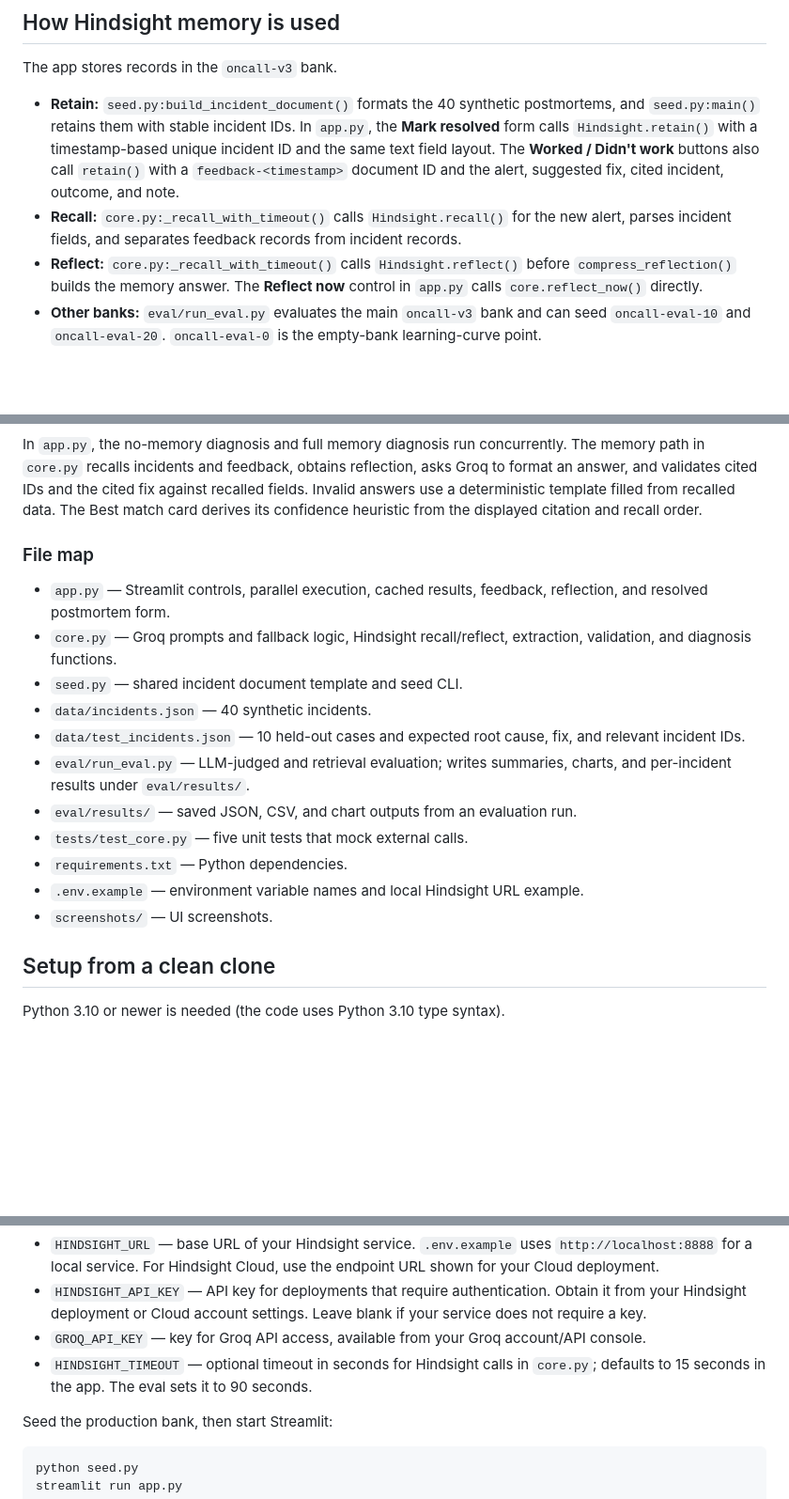
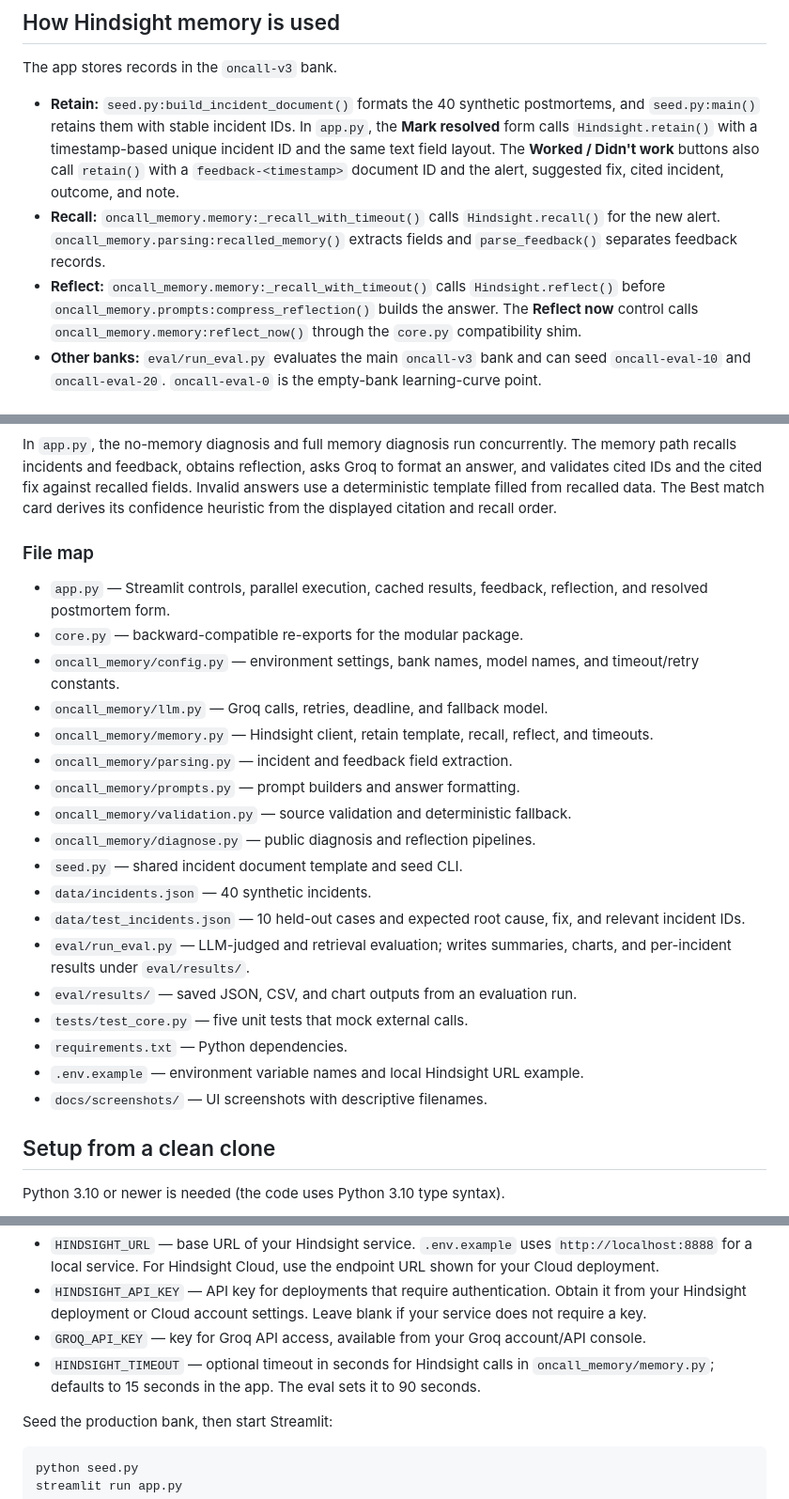
Before and after one commit to aryantyagi2211/oncall-memory, a Markdown page: README.md, 3 parts joined by grey strips. Shown at 94% size. GitHub-like rendering; blank space fills up the shorter version.

````diff
--- a/README.md
+++ b/README.md
@@ -42,8 +42,8 @@ For each alert:
 The app stores records in the `oncall-v3` bank.
 
 - **Retain:** `seed.py:build_incident_document()` formats the 40 synthetic postmortems, and `seed.py:main()` retains them with stable incident IDs. In `app.py`, the **Mark resolved** form calls `Hindsight.retain()` with a timestamp-based unique incident ID and the same text field layout. The **Worked / Didn't work** buttons also call `retain()` with a `feedback-<timestamp>` document ID and the alert, suggested fix, cited incident, outcome, and note.
-- **Recall:** `core.py:_recall_with_timeout()` calls `Hindsight.recall()` for the new alert, parses incident fields, and separates feedback records from incident records.
-- **Reflect:** `core.py:_recall_with_timeout()` calls `Hindsight.reflect()` before `compress_reflection()` builds the memory answer. The **Reflect now** control in `app.py` calls `core.reflect_now()` directly.
+- **Recall:** `oncall_memory.memory:_recall_with_timeout()` calls `Hindsight.recall()` for the new alert. `oncall_memory.parsing:recalled_memory()` extracts fields and `parse_feedback()` separates feedback records.
+- **Reflect:** `oncall_memory.memory:_recall_with_timeout()` calls `Hindsight.reflect()` before `oncall_memory.prompts:compress_reflection()` builds the answer. The **Reflect now** control calls `oncall_memory.memory:reflect_now()` through the `core.py` compatibility shim.
 - **Other banks:** `eval/run_eval.py` evaluates the main `oncall-v3` bank and can seed `oncall-eval-10` and `oncall-eval-20`. `oncall-eval-0` is the empty-bank learning-curve point.
 
 ## Architecture
@@ -68,12 +68,19 @@ flowchart TD
     Seed[seed.py] --> Retain
 ```
 
-In `app.py`, the no-memory diagnosis and full memory diagnosis run concurrently. The memory path in `core.py` recalls incidents and feedback, obtains reflection, asks Groq to format an answer, and validates cited IDs and the cited fix against recalled fields. Invalid answers use a deterministic template filled from recalled data. The Best match card derives its confidence heuristic from the displayed citation and recall order.
+In `app.py`, the no-memory diagnosis and full memory diagnosis run concurrently. The memory path recalls incidents and feedback, obtains reflection, asks Groq to format an answer, and validates cited IDs and the cited fix against recalled fields. Invalid answers use a deterministic template filled from recalled data. The Best match card derives its confidence heuristic from the displayed citation and recall order.
 
 ### File map
 
 - `app.py` — Streamlit controls, parallel execution, cached results, feedback, reflection, and resolved postmortem form.
-- `core.py` — Groq prompts and fallback logic, Hindsight recall/reflect, extraction, validation, and diagnosis functions.
+- `core.py` — backward-compatible re-exports for the modular package.
+- `oncall_memory/config.py` — environment settings, bank names, model names, and timeout/retry constants.
+- `oncall_memory/llm.py` — Groq calls, retries, deadline, and fallback model.
+- `oncall_memory/memory.py` — Hindsight client, retain template, recall, reflect, and timeouts.
+- `oncall_memory/parsing.py` — incident and feedback field extraction.
+- `oncall_memory/prompts.py` — prompt builders and answer formatting.
+- `oncall_memory/validation.py` — source validation and deterministic fallback.
+- `oncall_memory/diagnose.py` — public diagnosis and reflection pipelines.
 - `seed.py` — shared incident document template and seed CLI.
 - `data/incidents.json` — 40 synthetic incidents.
 - `data/test_incidents.json` — 10 held-out cases and expected root cause, fix, and relevant incident IDs.
@@ -82,7 +89,7 @@ In `app.py`, the no-memory diagnosis and full memory diagnosis run concurrently.
 - `tests/test_core.py` — five unit tests that mock external calls.
 - `requirements.txt` — Python dependencies.
 - `.env.example` — environment variable names and local Hindsight URL example.
-- `screenshots/` — UI screenshots.
+- `docs/screenshots/` — UI screenshots with descriptive filenames.
 
 ## Setup from a clean clone
 
@@ -111,7 +118,7 @@ Edit `.env`:
 - `HINDSIGHT_URL` — base URL of your Hindsight service. `.env.example` uses `http://localhost:8888` for a local service. For Hindsight Cloud, use the endpoint URL shown for your Cloud deployment.
 - `HINDSIGHT_API_KEY` — API key for deployments that require authentication. Obtain it from your Hindsight deployment or Cloud account settings. Leave blank if your service does not require a key.
 - `GROQ_API_KEY` — key for Groq API access, available from your Groq account/API console.
-- `HINDSIGHT_TIMEOUT` — optional timeout in seconds for Hindsight calls in `core.py`; defaults to 15 seconds in the app. The eval sets it to 90 seconds.
+- `HINDSIGHT_TIMEOUT` — optional timeout in seconds for Hindsight calls in `oncall_memory/memory.py`; defaults to 15 seconds in the app. The eval sets it to 90 seconds.
 
 Seed the production bank, then start Streamlit:
 
````
Also changed, not shown: other parts of README.md (+2 -2 lines), docs/screenshots/memory-off-vs-on.png (renamed from screenshots/captureit_07-11-2026_at_16-26-29.png), docs/screenshots/recalled-memories.png (renamed from screenshots/captureit_07-11-2026_at_16-27-30.png), docs/screenshots/saved-incident-recalled.png (renamed from screenshots/captureit_07-11-2026_at_16-34-05.png), 12 other files.
